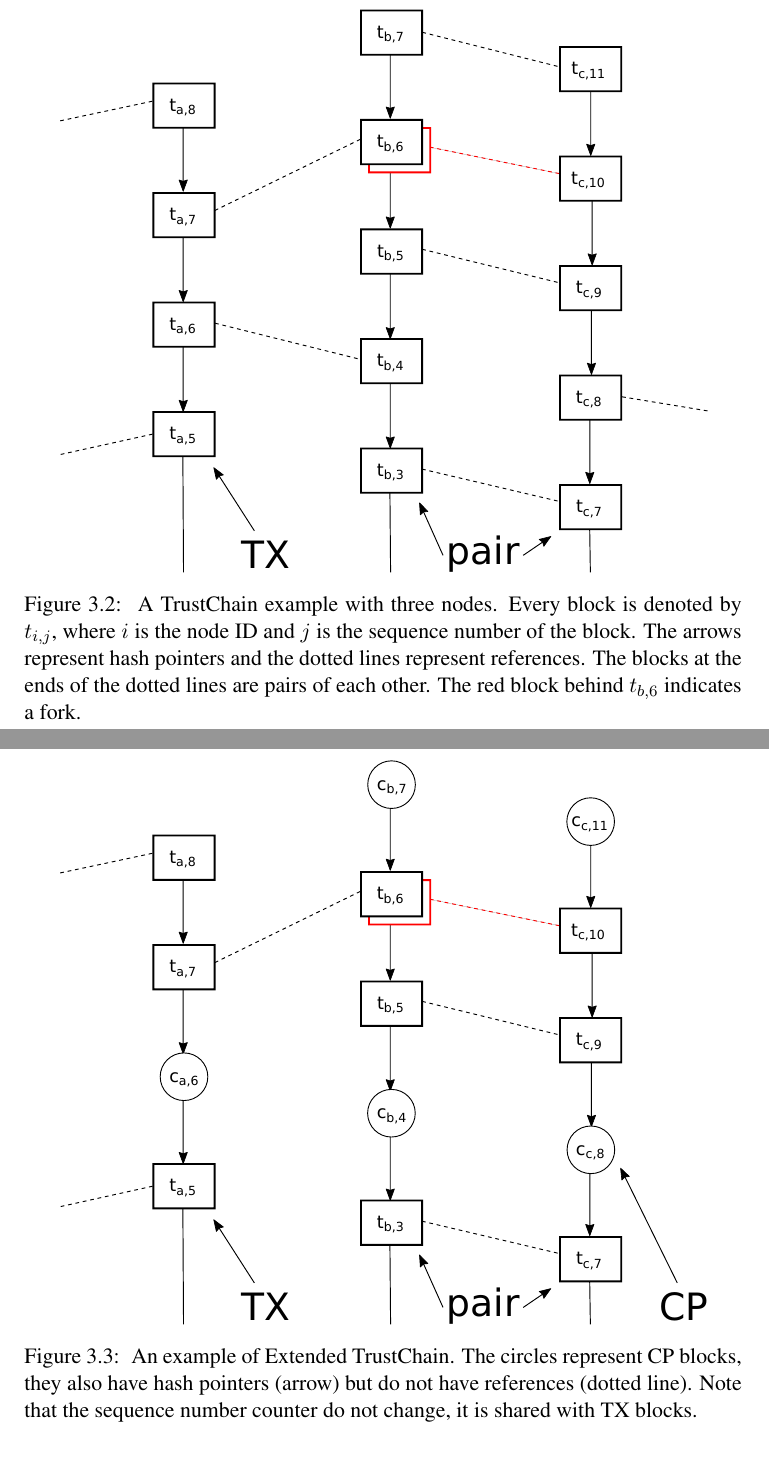
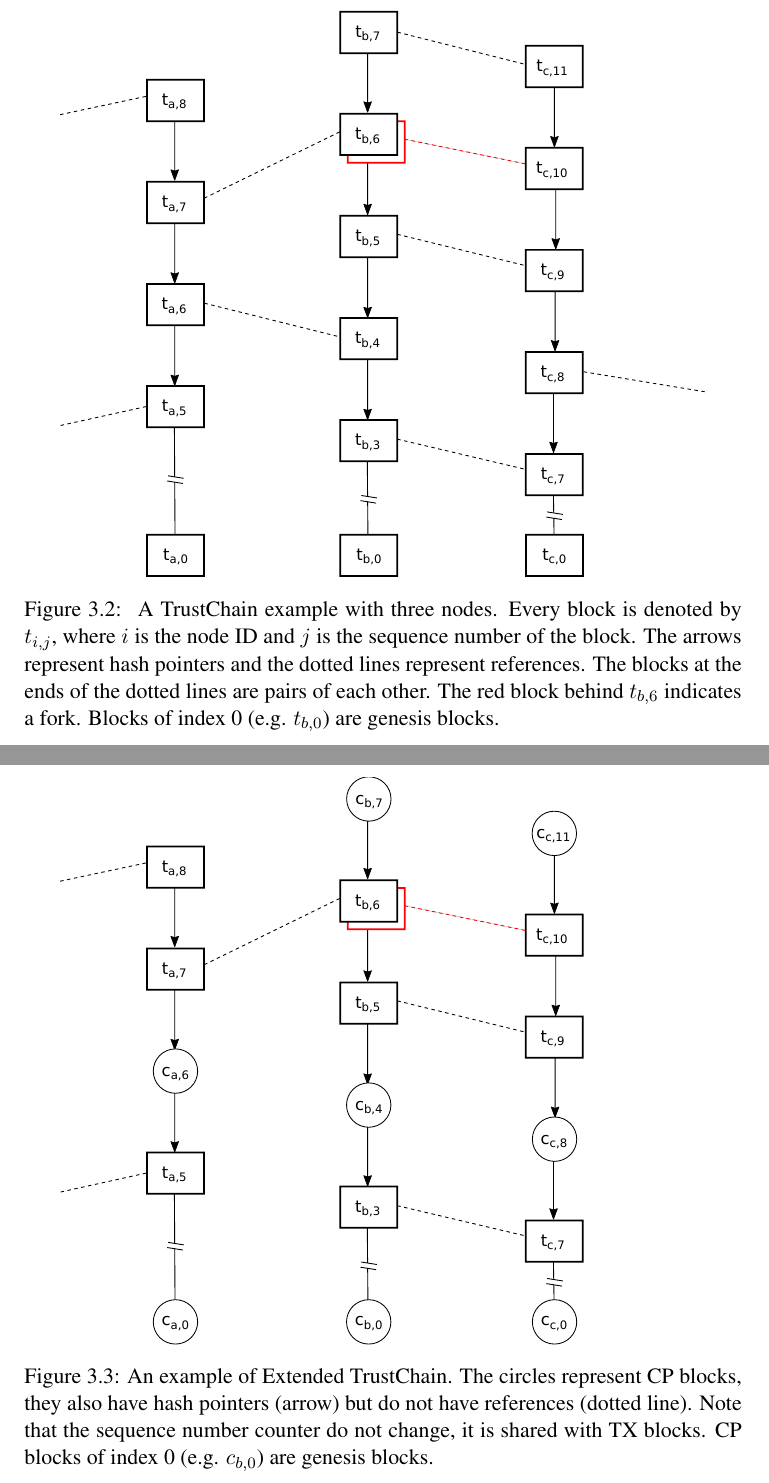
Before and after one commit to kc1212/consensus-thesis, a LaTeX thesis (thesis/thesis.tex, which reads thesis/chapters/ch3-model.tex): two parts of pages 23 and 24 of 68, joined at a grey line, cut so that both start at the same text. Compiled offline with pdfLaTeX.

Commit message:
Include genesis block in figures

```diff
--- a/thesis/chapters/ch3-model.tex
+++ b/thesis/chapters/ch3-model.tex
@@ -50,7 +50,8 @@ An example of is shown in \Cref{fig:trustchain-bad}.
     Every block is denoted by $t_{i,j}$, where $i$ is the node ID and $j$ is the sequence number of the block.
     The arrows represent hash pointers and the dotted lines represent references.
     The blocks at the ends of the dotted lines are pairs of each other.
-    The red block behind $t_{b, 6}$ indicates a fork.}
+    The red block behind $t_{b, 6}$ indicates a fork.
+    Blocks of index 0 (e.g. $t_{b, 0}$) are genesis blocks.}
     \label{fig:trustchain-bad}
 \end{figure}
 
@@ -75,11 +76,11 @@ From this point on, we use TrustChain to mean the Extended TrustChain unless exp
 \begin{figure}
     \includegraphics[width=0.9\textwidth]{trustchain-bad-cp}
     \centering
-    \caption{
-    An example of Extended TrustChain.
+    \caption{An example of Extended TrustChain.
     The circles represent CP blocks,
     they also have hash pointers (arrow) but do not have references (dotted line).
-    Note that the sequence number counter do not change, it is shared with TX blocks.}
+    Note that the sequence number counter do not change, it is shared with TX blocks.
+    CP blocks of index 0 (e.g. $c_{b, 0}$) are genesis blocks.}
     \label{fig:trustchain-bad-cp}
 \end{figure}
 
```
Also changed, not shown: figures/trustchain-bad-cp.pdf, figures/trustchain-bad.pdf, figures/trustchain-good-cp.pdf, figures/trustchain-good.pdf, figures/trustchain.svg, thesis/thesis.pdf.
